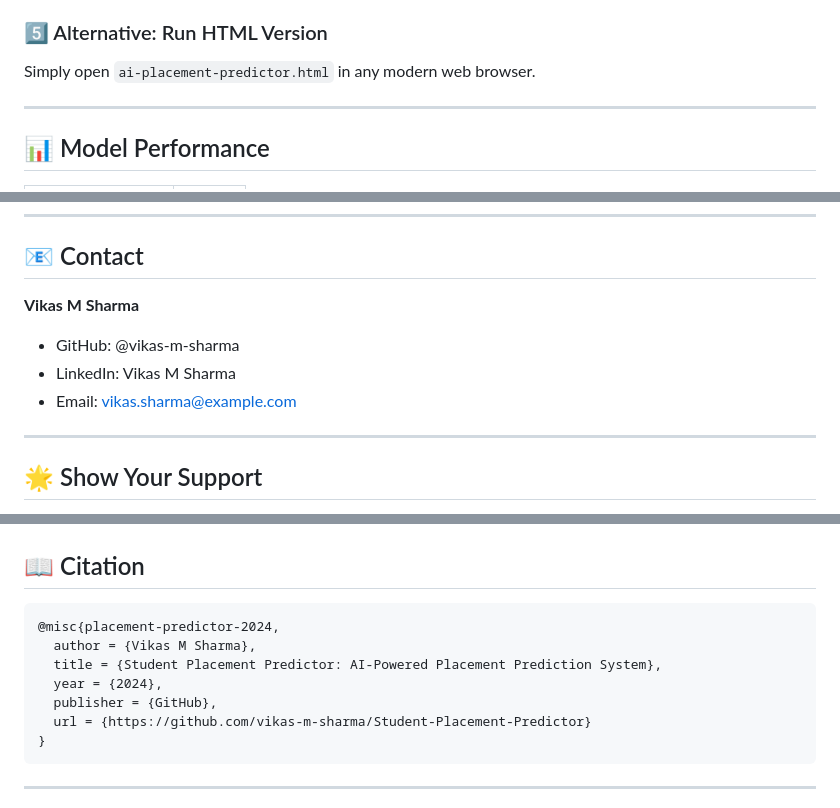
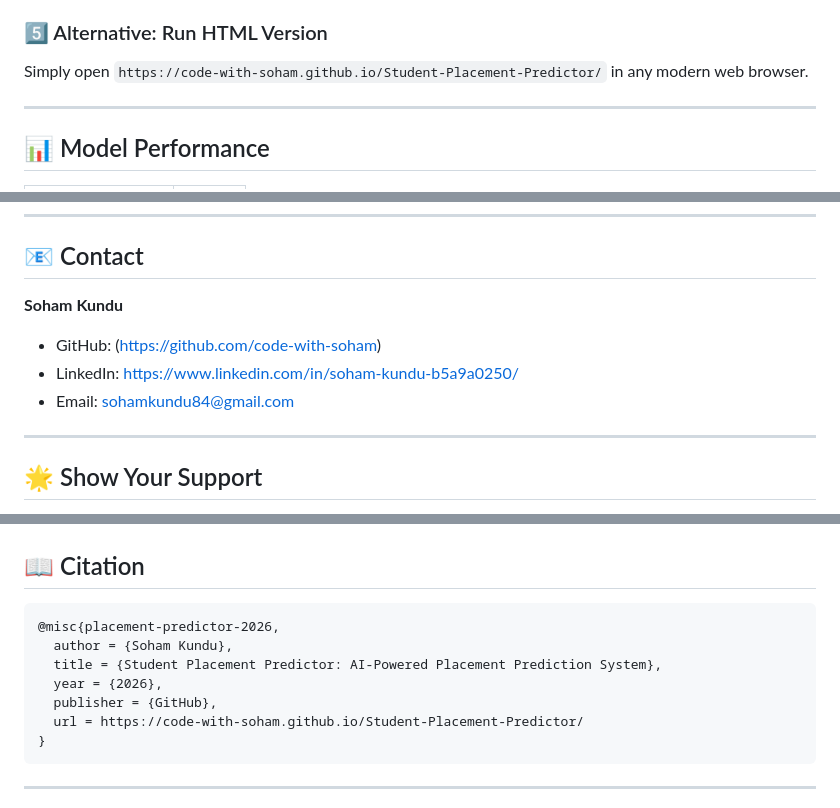
Before and after one commit to code-with-soham/Student-Placement-Predictor, a Markdown page: README.md, 3 parts joined by grey strips. Drawn GitHub-style.

Commit message:
Revise README with new author and links
Updated contact information and links in README.

````diff
--- a/README.md
+++ b/README.md
@@ -48,6 +48,6 @@ streamlit run app.py
 
 ### 5️⃣ Alternative: Run HTML Version
-Simply open `ai-placement-predictor.html` in any modern web browser.
+Simply open `https://code-with-soham.github.io/Student-Placement-Predictor/` in any modern web browser.
 
 ---
 
@@ -174,11 +174,11 @@ MIT License
 
 ## 📧 Contact
 
-**Vikas M Sharma**
+**Soham Kundu**
 
-- GitHub: @vikas-m-sharma
-- LinkedIn: Vikas M Sharma
-- Email: vikas.sharma@example.com
+- GitHub: (https://github.com/code-with-soham)
+- LinkedIn: https://www.linkedin.com/in/soham-kundu-b5a9a0250/
+- Email: sohamkundu84@gmail.com
 
 ---
 
@@ -199,12 +199,12 @@ If helpful, ⭐ the repo and share!
 ## 📖 Citation
 
 ```bibtex
-@misc{placement-predictor-2024,
-  author = {Vikas M Sharma},
+@misc{placement-predictor-2026,
+  author = {Soham Kundu},
   title = {Student Placement Predictor: AI-Powered Placement Prediction System},
-  year = {2024},
+  year = {2026},
   publisher = {GitHub},
-  url = {https://github.com/vikas-m-sharma/Student-Placement-Predictor}
+  url = https://code-with-soham.github.io/Student-Placement-Predictor/
 }
 ```
 
````
Also changed, not shown: other parts of README.md (+1 -1 lines).
